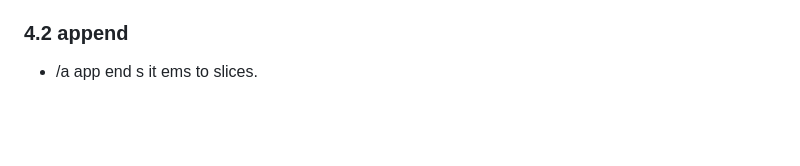
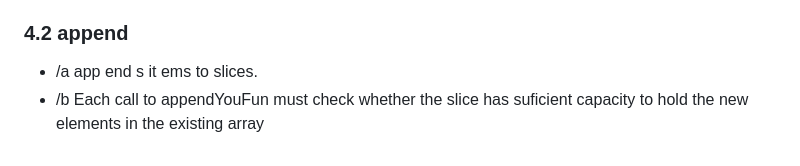
Before and after one commit to quki3/go, a Markdown page: README.md, the part around the change. Rendered like a GitHub page; blank space fills up the shorter version.

```diff
--- a/README.md
+++ b/README.md
@@ -86,3 +86,4 @@ Buffer st arts out emp ty but grows as dat a of typ es li ke string, byte, and [
    - /a The bui lt-in function len.
 ### 4.2 append
    - /a app end s it ems to slices.
+   - /b Each call to appendYouFun must check whether the slice has suficient capacity to hold the new elements in the existing array
```
